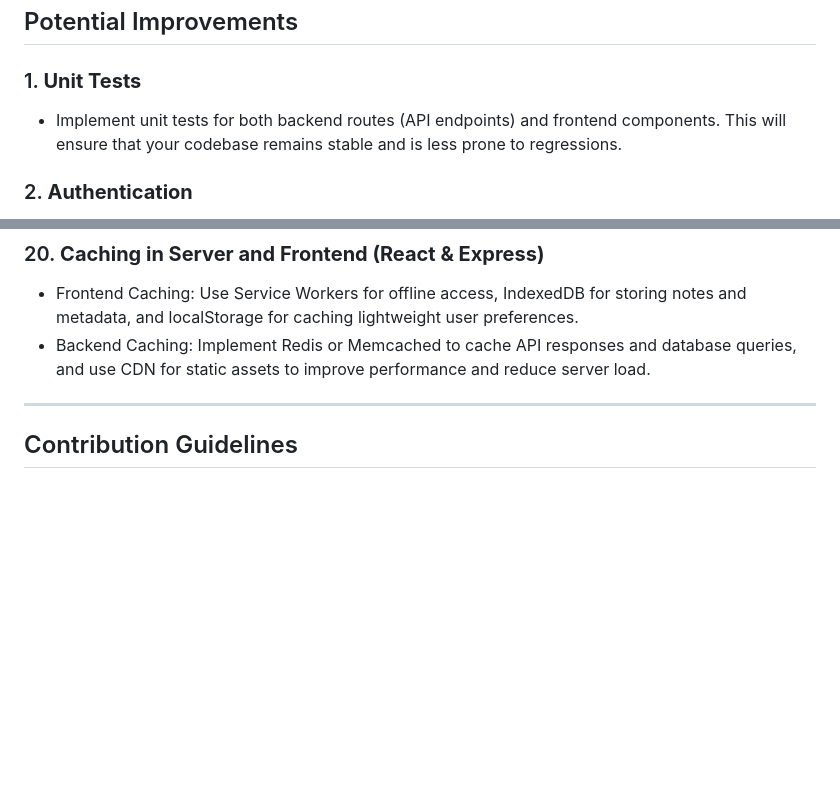
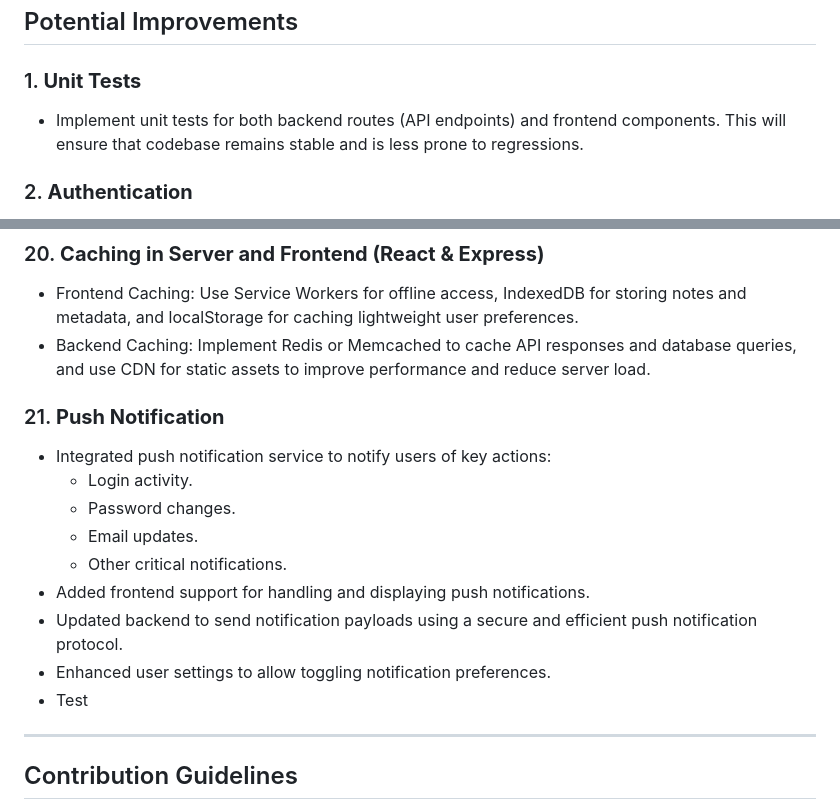
Before and after one commit to YoussefKamal098/note-verse, a Markdown page: README.md, 2 parts joined by grey strips. Rendered like a GitHub page; blank space fills up the shorter version.

Commit message:
Added `Push Notification` to `Potential Improvements` section

```diff
--- a/README.md
+++ b/README.md
@@ -231,7 +231,7 @@ notes_app/
 
 ### 1. **Unit Tests**
 
-- Implement unit tests for both backend routes (API endpoints) and frontend components. This will ensure that your
+- Implement unit tests for both backend routes (API endpoints) and frontend components. This will ensure that
   codebase remains stable and is less prone to regressions.
 
 ### 2. **Authentication**
@@ -334,6 +334,18 @@ notes_app/
 - Backend Caching: Implement Redis or Memcached to cache API responses and database queries, and use CDN for static
   assets to improve performance and reduce server load.
 
+### 21. **Push Notification**
+
+- Integrated push notification service to notify users of key actions:
+    - Login activity.
+    - Password changes.
+    - Email updates.
+    - Other critical notifications.
+- Added frontend support for handling and displaying push notifications.
+- Updated backend to send notification payloads using a secure and efficient push notification protocol.
+- Enhanced user settings to allow toggling notification preferences.
+- Test
+
 ---
 
 ## Contribution Guidelines
```
